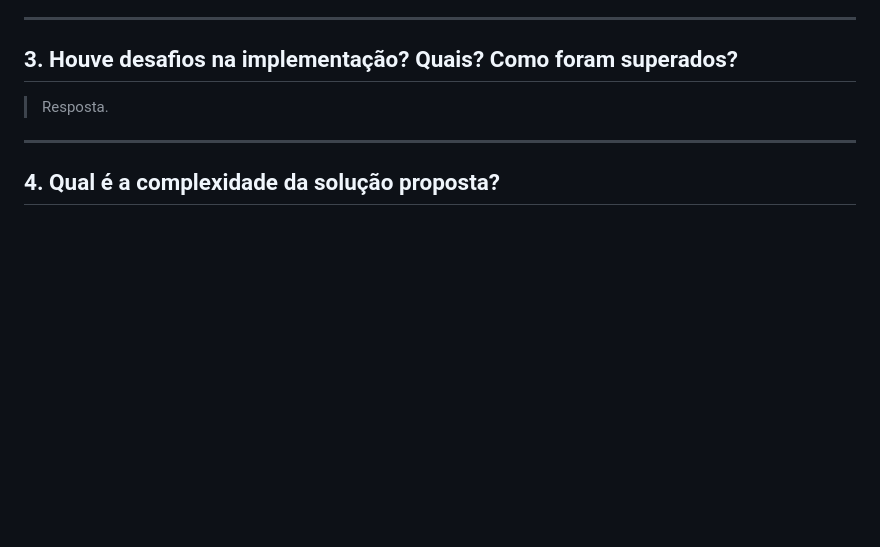
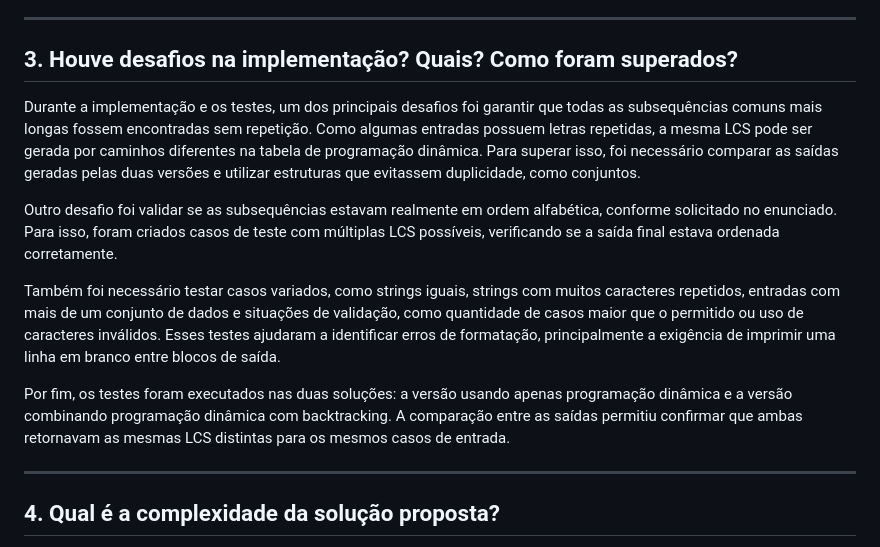
Before and after one commit to alicevillalbapuc/TrabalhoFPAA, a Markdown page: README.md, the part around the change. GitHub-like rendering; blank space fills up the shorter version.

Commit message:
resposta da pergunta 3.

```diff
--- a/README.md
+++ b/README.md
@@ -69,7 +69,13 @@ O backtracking é especialmente importante porque podem existir várias LCS dife
 
 ## 3. Houve desafios na implementação? Quais? Como foram superados?
 
-> Resposta.
+Durante a implementação e os testes, um dos principais desafios foi garantir que todas as subsequências comuns mais longas fossem encontradas sem repetição. Como algumas entradas possuem letras repetidas, a mesma LCS pode ser gerada por caminhos diferentes na tabela de programação dinâmica. Para superar isso, foi necessário comparar as saídas geradas pelas duas versões e utilizar estruturas que evitassem duplicidade, como conjuntos.
+
+Outro desafio foi validar se as subsequências estavam realmente em ordem alfabética, conforme solicitado no enunciado. Para isso, foram criados casos de teste com múltiplas LCS possíveis, verificando se a saída final estava ordenada corretamente.
+
+Também foi necessário testar casos variados, como strings iguais, strings com muitos caracteres repetidos, entradas com mais de um conjunto de dados e situações de validação, como quantidade de casos maior que o permitido ou uso de caracteres inválidos. Esses testes ajudaram a identificar erros de formatação, principalmente a exigência de imprimir uma linha em branco entre blocos de saída.
+
+Por fim, os testes foram executados nas duas soluções: a versão usando apenas programação dinâmica e a versão combinando programação dinâmica com backtracking. A comparação entre as saídas permitiu confirmar que ambas retornavam as mesmas LCS distintas para os mesmos casos de entrada.
 
 ---
 
```
